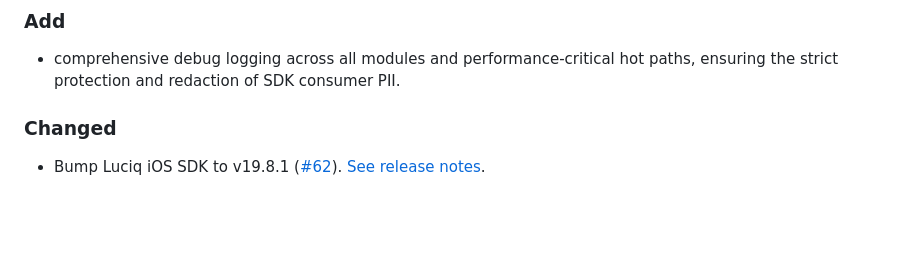
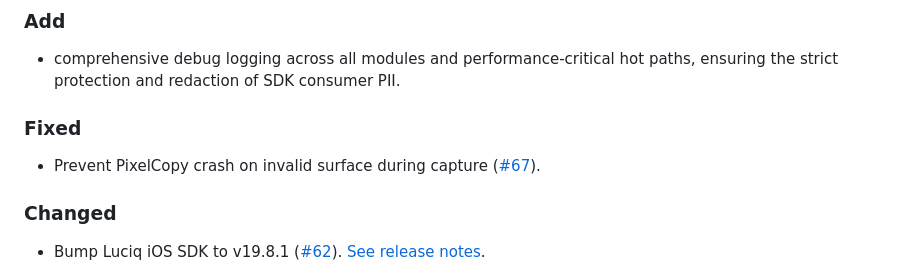
Before and after one commit to luciqai/luciq-flutter-sdk, a Markdown page: packages/luciq_flutter/CHANGELOG.md, the part around the change. Rendered like a GitHub page; blank space fills up the shorter version.

Commit message:
fix(android): prevent PixelCopy crash on invalid surface during capture (#67)
Stub isDebugEnabled in gql_link tests to fix MissingStubError.

Co-Authored-By: Claude Opus 4.8 (1M context) <noreply@anthropic.com>

```diff
--- a/packages/luciq_flutter/CHANGELOG.md
+++ b/packages/luciq_flutter/CHANGELOG.md
@@ -5,6 +5,9 @@
 
 ### Add
 - comprehensive debug logging across all modules and performance-critical hot paths, ensuring the strict protection and redaction of SDK consumer PII.
+
+### Fixed
+- Prevent PixelCopy crash on invalid surface during capture ([#67](https://github.com/luciqai/luciq-flutter-sdk/pull/67)).
 
 ### Changed
 
```
